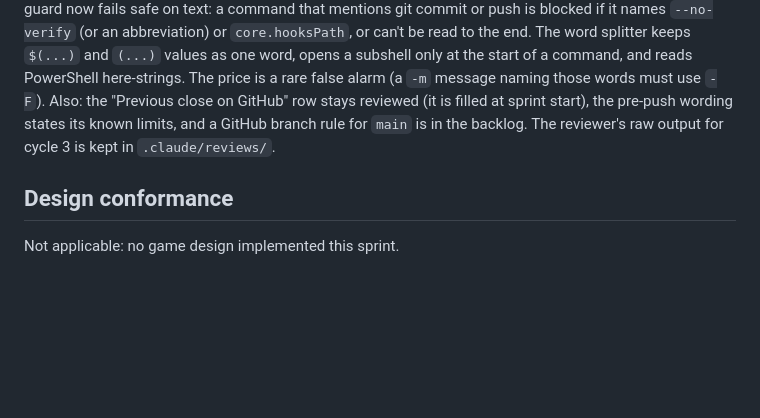
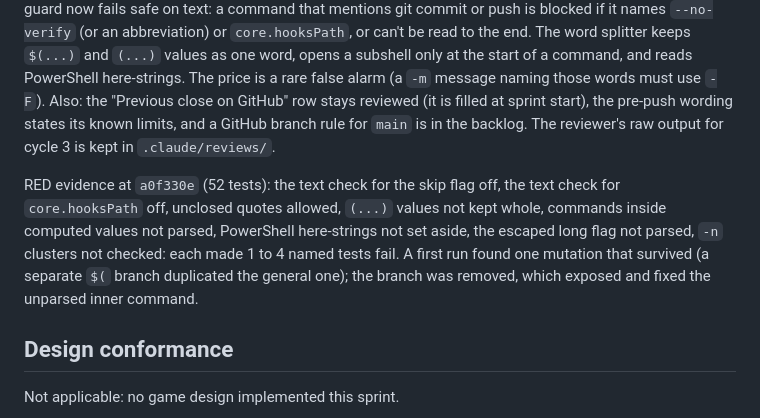
Before and after one commit to fanboy1000000/TemuCiv, a Markdown page: docs/sprints/SPRINT-1.md, the part around the change. Rendered like a GitHub page; blank space fills up the shorter version.

Commit message:
TASK-111: record RED evidence
Co-Authored-By: Claude Opus 5.5 <noreply@anthropic.com>
Claude-Session: https://claude.ai/code/session_01NpZzHmgKRnVptFc4u7ox5y

```diff
--- a/docs/sprints/SPRINT-1.md
+++ b/docs/sprints/SPRINT-1.md
@@ -337,6 +337,12 @@ message naming those words must use `-F`). Also: the "Previous close on GitHub"
 at sprint start), the pre-push wording states its known limits, and a GitHub branch rule for `main` is in the
 backlog. The reviewer's raw output for cycle 3 is kept in `.claude/reviews/`.
 
+RED evidence at `a0f330e` (52 tests): the text check for the skip flag off, the text check for `core.hooksPath`
+off, unclosed quotes allowed, `(...)` values not kept whole, commands inside computed values not parsed,
+PowerShell here-strings not set aside, the escaped long flag not parsed, `-n` clusters not checked: each made
+1 to 4 named tests fail. A first run found one mutation that survived (a separate `$(` branch duplicated the
+general one); the branch was removed, which exposed and fixed the unparsed inner command.
+
 ## Design conformance
 
 Not applicable: no game design implemented this sprint.
```
